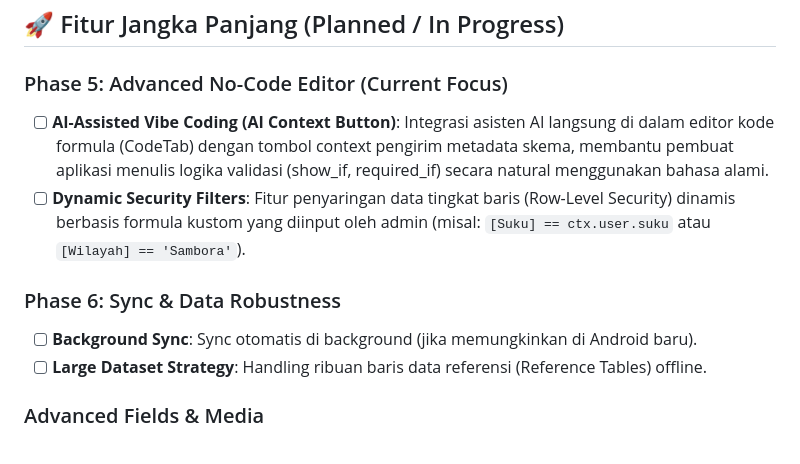
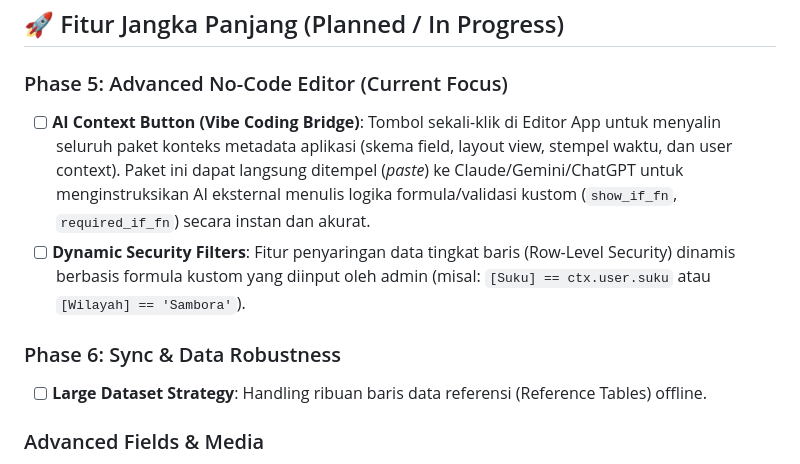
Before and after one commit to ihkaru/cerdas, a Markdown page: ROADMAP.md, the part around the change. Rendered like a GitHub page.

```diff
--- a/ROADMAP.md
+++ b/ROADMAP.md
@@ -60,11 +60,10 @@ Dokumen ini melacak fitur jangka panjang (rencana awal) dan fitur yang telah dis
 ## 🚀 Fitur Jangka Panjang (Planned / In Progress)
 
 ### Phase 5: Advanced No-Code Editor (Current Focus)
-- [ ] **AI-Assisted Vibe Coding (AI Context Button)**: Integrasi asisten AI langsung di dalam editor kode formula (CodeTab) dengan tombol context pengirim metadata skema, membantu pembuat aplikasi menulis logika validasi (show_if, required_if) secara natural menggunakan bahasa alami.
+- [ ] **AI Context Button (Vibe Coding Bridge)**: Tombol sekali-klik di Editor App untuk menyalin seluruh paket konteks metadata aplikasi (skema field, layout view, stempel waktu, dan user context). Paket ini dapat langsung ditempel (*paste*) ke Claude/Gemini/ChatGPT untuk menginstruksikan AI eksternal menulis logika formula/validasi kustom (`show_if_fn`, `required_if_fn`) secara instan dan akurat.
 - [ ] **Dynamic Security Filters**: Fitur penyaringan data tingkat baris (Row-Level Security) dinamis berbasis formula kustom yang diinput oleh admin (misal: `[Suku] == ctx.user.suku` atau `[Wilayah] == 'Sambora'`).
 
 ### Phase 6: Sync & Data Robustness
-- [ ] **Background Sync**: Sync otomatis di background (jika memungkinkan di Android baru).
 - [ ] **Large Dataset Strategy**: Handling ribuan baris data referensi (Reference Tables) offline.
 
 ### Advanced Fields & Media
```
